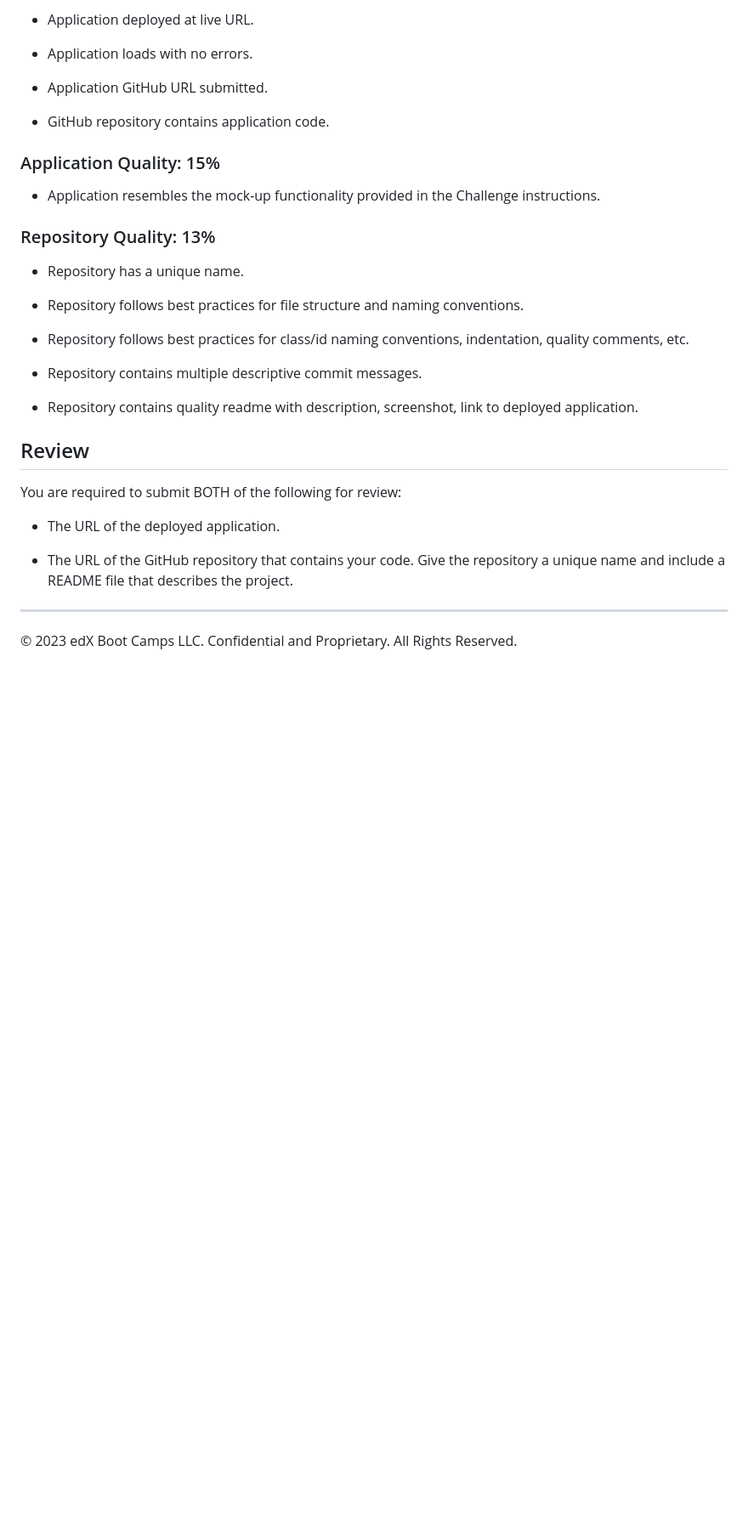
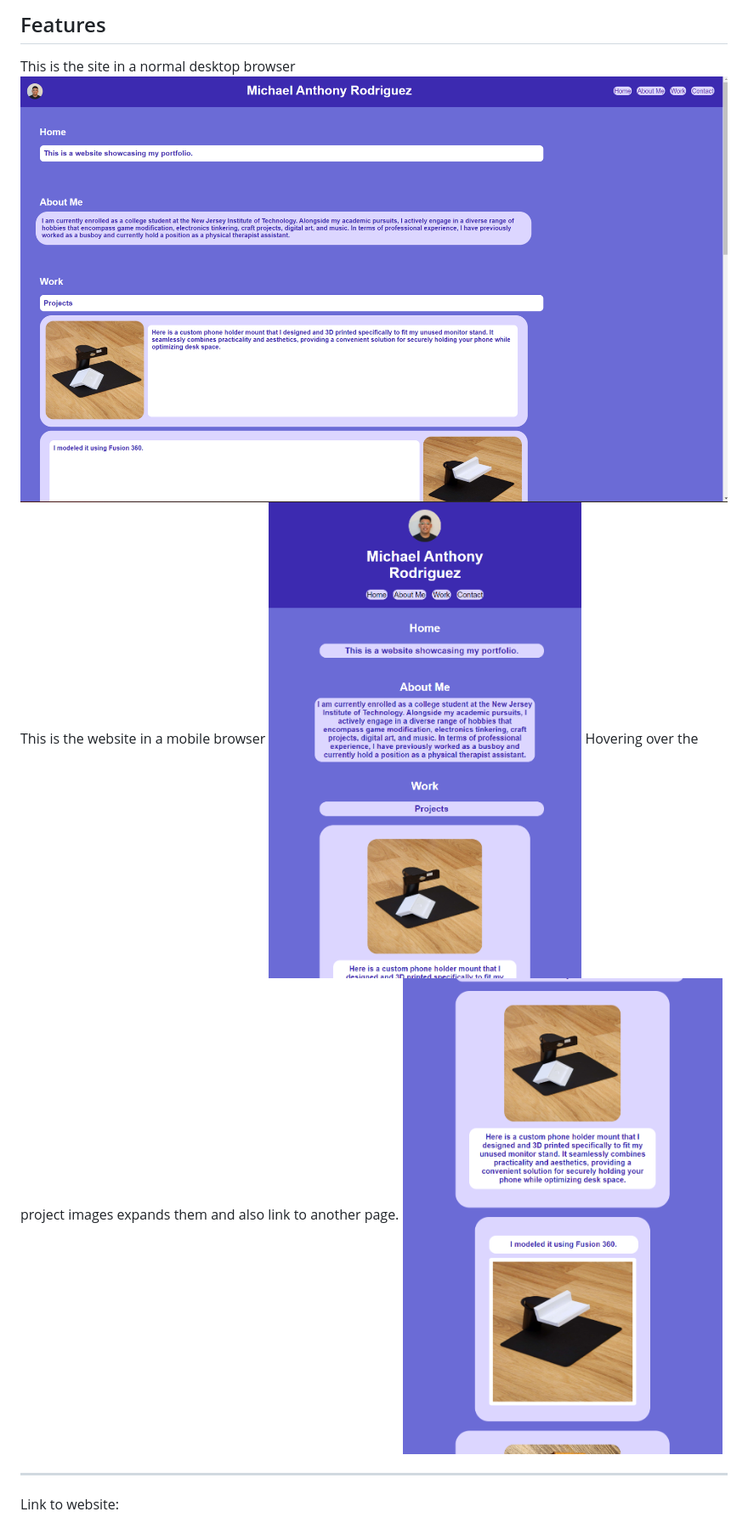
Before and after one commit to mikorod622/My_Portfolio, a Markdown page: README.md, the part around one of its changes. Shown at 85% size. Rendered like a GitHub page; pictures changed too: assets/images/expandedlinkedimage.png (added), assets/images/fullsite.png (added), assets/images/mobilesite.png (added); blank space fills up the shorter version.

```diff
--- a/README.md
+++ b/README.md
@@ -72,35 +48,12 @@ This Challenge is graded based on the following criteria:
 
-* Application deployed at live URL.
+## Features
+This is the site in a normal desktop browser
+![alt text](assets/images/fullsite.png)
+This is the website in a mobile browser
+![alt text](assets/images/mobilesite.png)
+Hovering over the project images expands them and also link to another page.
+![alt text](assets/images/expandedlinkedimage.png)
 
-* Application loads with no errors.
+---
 
-* Application GitHub URL submitted.
-
-* GitHub repository contains application code.
-
-### Application Quality: 15%
-
-* Application resembles the mock-up functionality provided in the Challenge instructions.
-
-### Repository Quality: 13%
-
-* Repository has a unique name.
-
-* Repository follows best practices for file structure and naming conventions.
-
-* Repository follows best practices for class/id naming conventions, indentation, quality comments, etc.
-
-* Repository contains multiple descriptive commit messages.
-
-* Repository contains quality readme with description, screenshot, link to deployed application.
-
-## Review
-
-You are required to submit BOTH of the following for review:
-
-* The URL of the deployed application.
-
-* The URL of the GitHub repository that contains your code. Give the repository a unique name and include a README file that describes the project.
-
-- - -
-© 2023 edX Boot Camps LLC. Confidential and Proprietary. All Rights Reserved.
+Link to website:
```
Also changed, not shown: other parts of README.md (+28 -52 lines), assets/images/interface.png (added), 2 other files.
